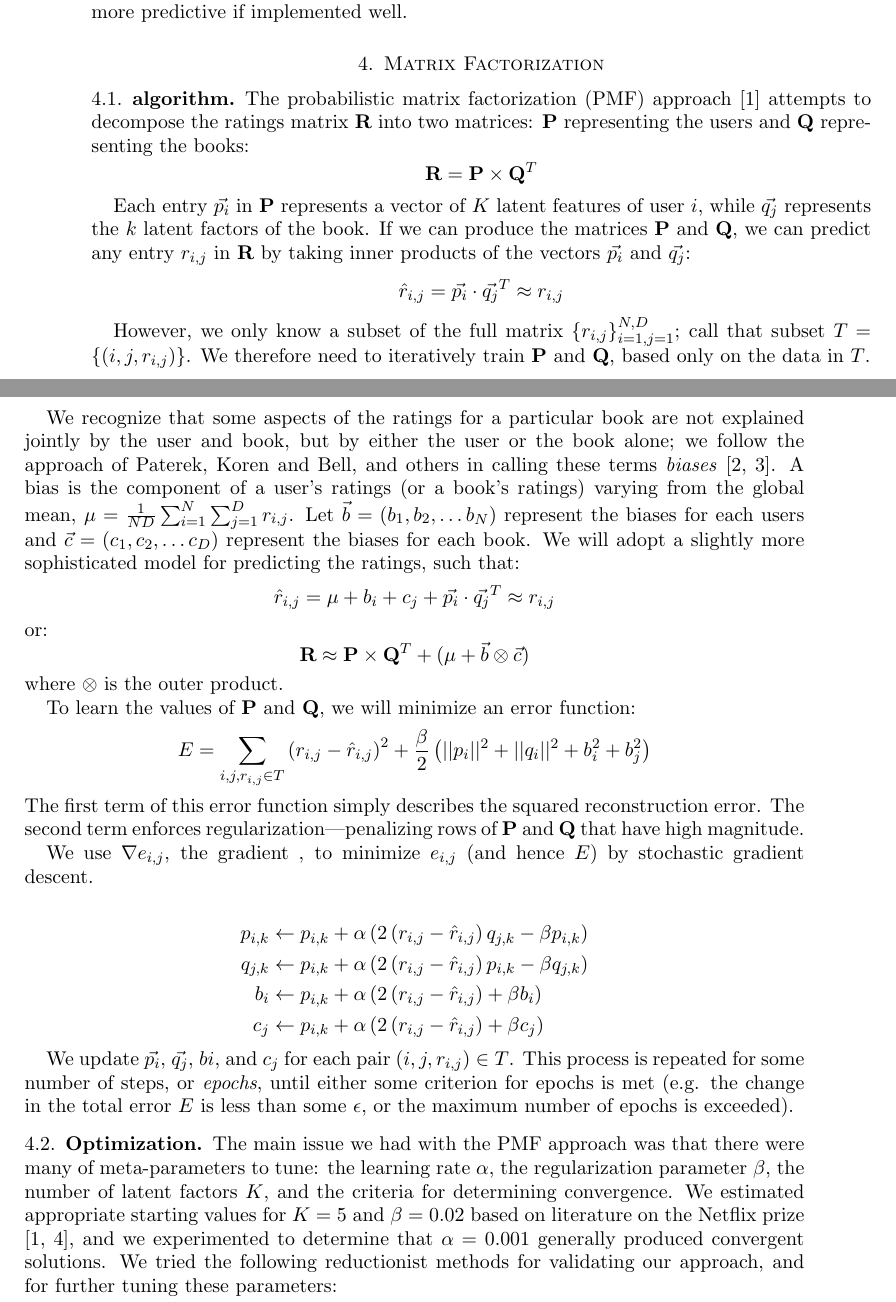
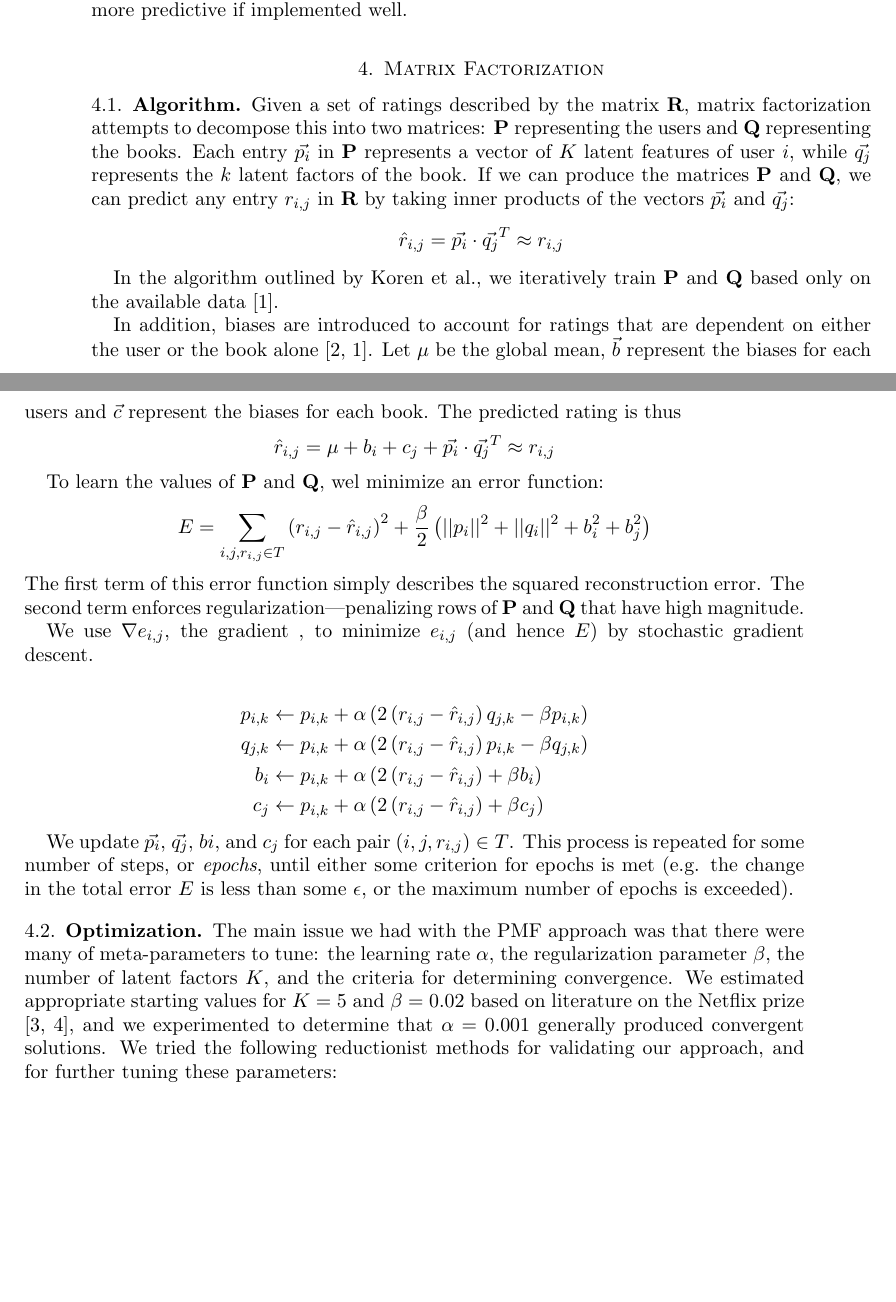
Before and after one commit to caseygrun/cs181-practical-1, a LaTeX paper (writeup/cs181-practical1-writeup.tex): two parts of pages 4 and 5 of 6, joined at a grey line, cut so that both start at the same text, the shorter picture padded with empty space. Compiled offline with pdfLaTeX.

Commit message:
Edited matrix factorization

```diff
--- a/writeup/cs181-practical1-writeup.tex
+++ b/writeup/cs181-practical1-writeup.tex
@@ -88,22 +88,17 @@ We first tried a preliminary approach of K-means and K-nearest neighbor. We used
 We also attempted to use K-nearest neighbor approach where we calculated how close certain users are to each other by the number of books they have read in common and the average difference in ratings for those books. Calculating the hamming distance between users took nearly 4 hours with multiple runs due to small bugs. By that time, we decided it was more effective to pursue the probabilitistic matrix factorization approach, which, according to the Netflix competition paper, would capture unkown latent factors and be more predictive if implemented well.
 
 \section{Matrix Factorization}
-\subsection{algorithm}
-The probabilistic matrix factorization (PMF) approach \cite{Mnih:2007wg} attempts to decompose the ratings matrix $\mat{R}$ into two matrices: $\mat{P}$ representing the users and $\mat{Q}$ representing the books:
-$$\mat{R} = \mat{P} \times \mat{Q}^T$$
+\subsection{Algorithm}
 
-Each entry $\vec{p_i}$ in $\mat{P}$ represents a vector of $K$ latent features of user $i$, while $\vec{q_j}$ represents the $k$ latent factors of the book. If we can produce the matrices $\mat{P}$ and $\mat{Q}$, we can predict any entry $r_{i,j}$ in $\mat{R}$ by taking inner products of the vectors $\vec{p_i}$ and $\vec{q_j}$:
+Given a set of ratings described by the matrix $\mat{R}$, matrix factorization attempts to decompose this into two matrices: $\mat{P}$ representing the users and $\mat{Q}$ representing the books. Each entry $\vec{p_i}$ in $\mat{P}$ represents a vector of $K$ latent features of user $i$, while $\vec{q_j}$ represents the $k$ latent factors of the book. If we can produce the matrices $\mat{P}$ and $\mat{Q}$, we can predict any entry $r_{i,j}$ in $\mat{R}$ by taking inner products of the vectors $\vec{p_i}$ and $\vec{q_j}$:
 $$\hat{r}_{i,j} = \vec{p_i} \cdot \vec{q_j}^T \approx r_{i,j}$$
 
-However, we only know a subset of the full matrix $\{r_{i,j}\}_{i=1, j=1}^{N,D}$; call that subset $T = \{(i, j, r_{i,j})\}$. We therefore need to iteratively train $\mat{P}$ and $\mat{Q}$, based only on the data in $T$.
+In the algorithm outlined by Koren et al., we iteratively train $\mat{P}$ and $\mat{Q}$ based only on the available data \cite{Koren:2009uc}.
 
-We recognize that some aspects of the ratings for a particular book are not explained jointly by the user and book, but by either the user or the book alone; we follow the approach of Paterek, Koren and Bell, and others in calling these terms \emph{biases} \cite{Paterek:2007va,Koren:2009uc}. A bias is the component of a user's ratings (or a book's ratings) varying from the global mean, $\mu = \frac{1}{ND} \sum_{i=1}^{N}\sum_{j=1}^{D} r_{i,j}$. Let $\vec{b} = (b_1, b_2, \ldots b_N)$ represent the biases for each users and $\vec{c} = (c_1, c_2, \ldots c_D)$ represent the biases for each book. We will adopt a slightly more sophisticated model for predicting the ratings, such that:
+In addition, biases are introduced to account for ratings that are dependent on either the user or the book alone \cite{Paterek:2007va,Koren:2009uc}.  Let $\mu$ be the global mean, $\vec{b}$ represent the biases for each users and $\vec{c}$ represent the biases for each book. The predicted rating is thus
 $$\hat{r}_{i,j} = \mu + b_i + c_j + \vec{p_i} \cdot \vec{q_j}^T \approx r_{i,j}$$
-or:
-$$\mat{R} \approx \mat{P} \times \mat{Q}^T + (\mu + \vec{b} \otimes \vec{c})$$
-where $\otimes$ is the outer product.
 
-To learn the values of $\mat{P}$ and $\mat{Q}$, we will minimize an error function:
+To learn the values of $\mat{P}$ and $\mat{Q}$, wel minimize an error function:
 $$E = \sum_{i,j,r_{i,j} \in T} \left(r_{i,j} - \hat{r}_{i,j}\right)^2 + \frac{\beta}{2} \left( ||p_i||^2 + ||q_i||^2 + b_i^2 + b_j^2 \right) $$
 The first term of this error function simply describes the squared reconstruction error. The second term enforces regularization---penalizing rows of $\mat{P}$ and $\mat{Q}$ that have high magnitude.
 
```
Also changed, not shown: 3 other files.
